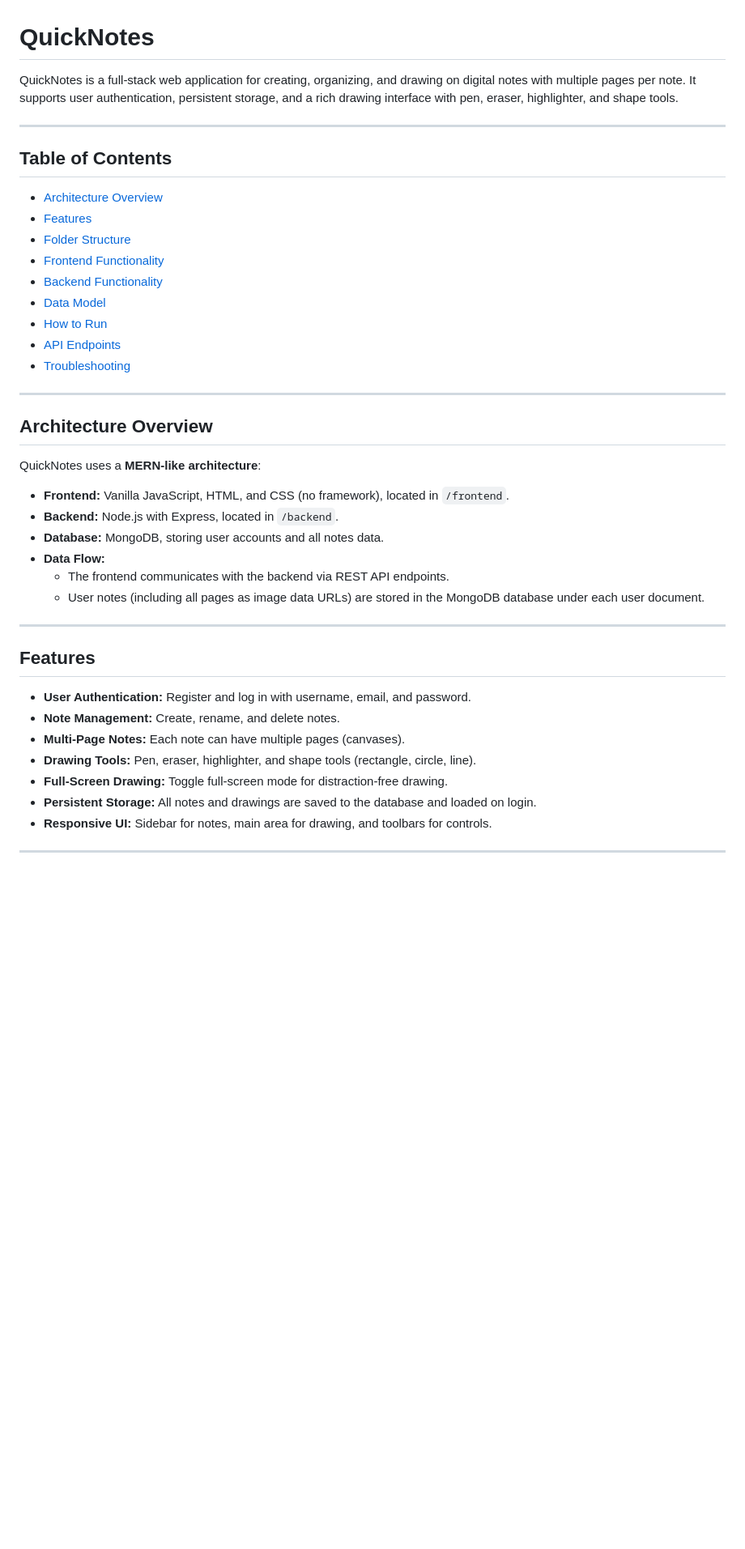
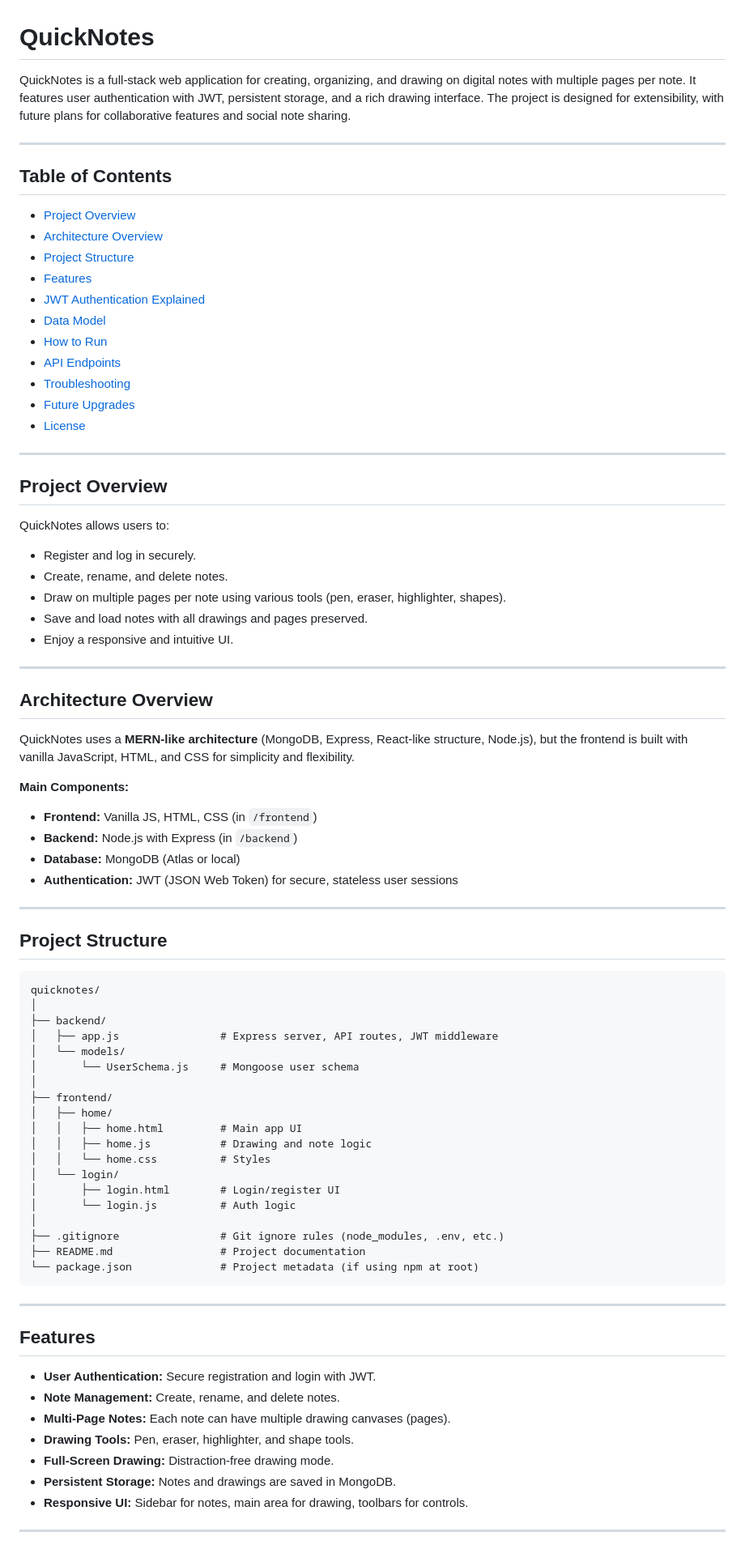
Before and after one commit to Ankushnaruka/quicknotes, a Markdown page: README.md, the part around the change printed below. Shown: that part at 81% size. GitHub-like rendering; blank space fills up the shorter version.

````diff
--- a/README.md
+++ b/README.md
@@ -1,45 +1,83 @@
 # QuickNotes
 
-QuickNotes is a full-stack web application for creating, organizing, and drawing on digital notes with multiple pages per note. It supports user authentication, persistent storage, and a rich drawing interface with pen, eraser, highlighter, and shape tools.
+QuickNotes is a full-stack web application for creating, organizing, and drawing on digital notes with multiple pages per note. It features user authentication with JWT, persistent storage, and a rich drawing interface. The project is designed for extensibility, with future plans for collaborative features and social note sharing.
 
 ---
 
 ## Table of Contents
 
+- [Project Overview](#project-overview)
 - [Architecture Overview](#architecture-overview)
+- [Project Structure](#project-structure)
 - [Features](#features)
-- [Folder Structure](#folder-structure)
-- [Frontend Functionality](#frontend-functionality)
-- [Backend Functionality](#backend-functionality)
+- [JWT Authentication Explained](#jwt-authentication-explained)
 - [Data Model](#data-model)
 - [How to Run](#how-to-run)
 - [API Endpoints](#api-endpoints)
 - [Troubleshooting](#troubleshooting)
+- [Future Upgrades](#future-upgrades)
+- [License](#license)
+
+---
+
+## Project Overview
+
+QuickNotes allows users to:
+- Register and log in securely.
+- Create, rename, and delete notes.
+- Draw on multiple pages per note using various tools (pen, eraser, highlighter, shapes).
+- Save and load notes with all drawings and pages preserved.
+- Enjoy a responsive and intuitive UI.
 
 ---
 
 ## Architecture Overview
 
-QuickNotes uses a **MERN-like architecture**:
+QuickNotes uses a **MERN-like architecture** (MongoDB, Express, React-like structure, Node.js), but the frontend is built with vanilla JavaScript, HTML, and CSS for simplicity and flexibility.
 
-- **Frontend:** Vanilla JavaScript, HTML, and CSS (no framework), located in `/frontend`.
-- **Backend:** Node.js with Express, located in `/backend`.
-- **Database:** MongoDB, storing user accounts and all notes data.
-- **Data Flow:**
-  - The frontend communicates with the backend via REST API endpoints.
-  - User notes (including all pages as image data URLs) are stored in the MongoDB database under each user document.
+**Main Components:**
+- **Frontend:** Vanilla JS, HTML, CSS (in `/frontend`)
+- **Backend:** Node.js with Express (in `/backend`)
+- **Database:** MongoDB (Atlas or local)
+- **Authentication:** JWT (JSON Web Token) for secure, stateless user sessions
+
+---
+
+## Project Structure
+
+```
+quicknotes/
+│
+├── backend/
+│   ├── app.js                # Express server, API routes, JWT middleware
+│   └── models/
+│       └── UserSchema.js     # Mongoose user schema
+│
+├── frontend/
+│   ├── home/
+│   │   ├── home.html         # Main app UI
+│   │   ├── home.js           # Drawing and note logic
+│   │   └── home.css          # Styles
+│   └── login/
+│       ├── login.html        # Login/register UI
+│       └── login.js          # Auth logic
+│
+├── .gitignore                # Git ignore rules (node_modules, .env, etc.)
+├── README.md                 # Project documentation
+└── package.json              # Project metadata (if using npm at root)
+```
 
 ---
 
 ## Features
 
-- **User Authentication:** Register and log in with username, email, and password.
+- **User Authentication:** Secure registration and login with JWT.
 - **Note Management:** Create, rename, and delete notes.
-- **Multi-Page Notes:** Each note can have multiple pages (canvases).
-- **Drawing Tools:** Pen, eraser, highlighter, and shape tools (rectangle, circle, line).
-- **Full-Screen Drawing:** Toggle full-screen mode for distraction-free drawing.
-- **Persistent Storage:** All notes and drawings are saved to the database and loaded on login.
-- **Responsive UI:** Sidebar for notes, main area for drawing, and toolbars for controls.
+- **Multi-Page Notes:** Each note can have multiple drawing canvases (pages).
+- **Drawing Tools:** Pen, eraser, highlighter, and shape tools.
+- **Full-Screen Drawing:** Distraction-free drawing mode.
+- **Persistent Storage:** Notes and drawings are saved in MongoDB.
+- **Responsive UI:** Sidebar for notes, main area for drawing, toolbars for controls.
 
 ---
 
````
Also changed, not shown: other parts of README.md (+96 -61 lines).
